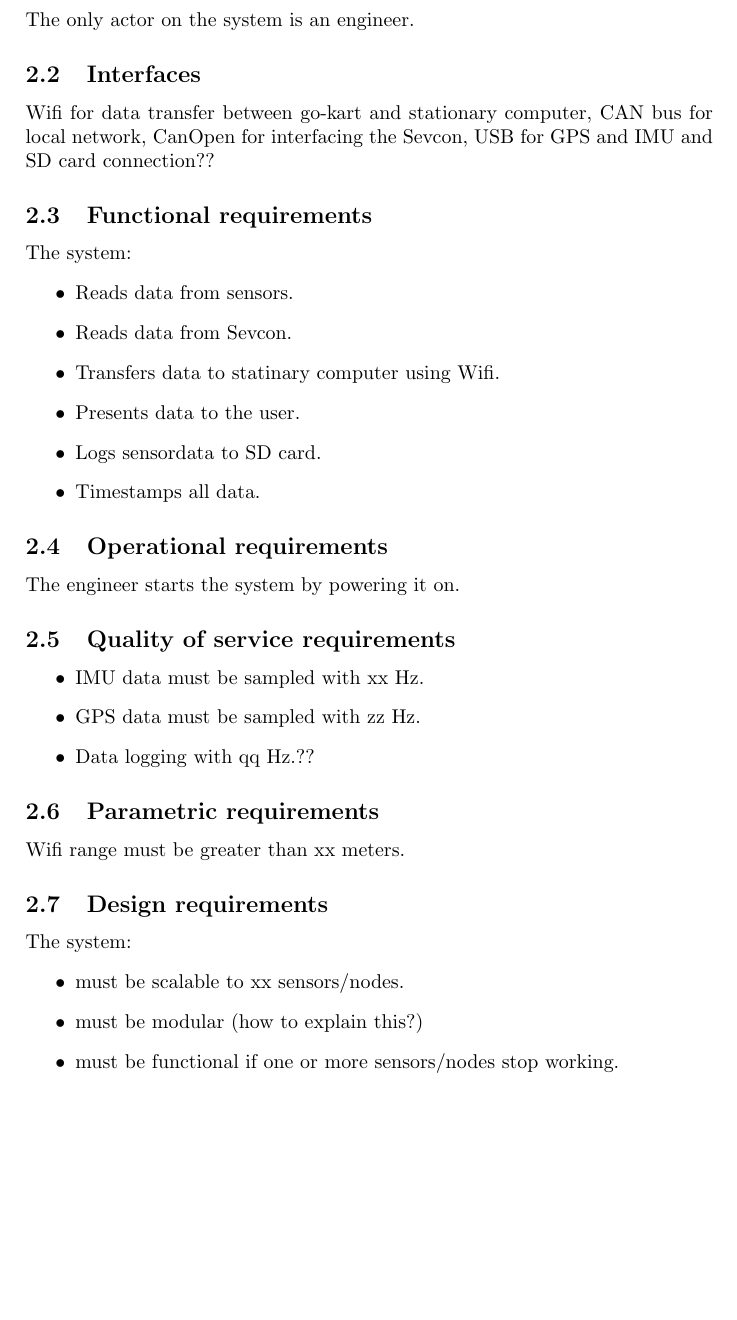
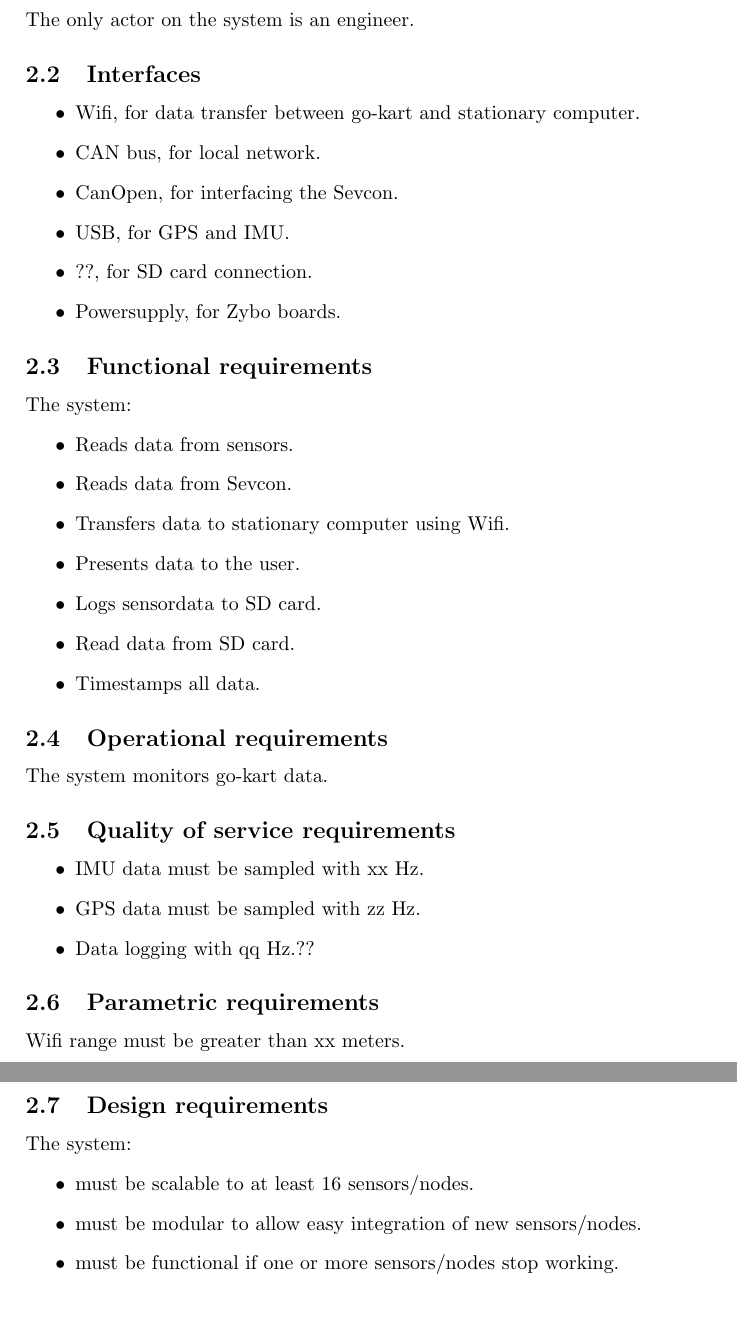
Before and after one commit to dieseld23/SEM2PRO, a LaTeX document (report/main.tex, which reads report/sections/systemdescription.tex): part of page 8 of 18 before the commit and two parts of pages 8 and 9 of 19 after it, the two joined at a grey line, cut so that both start at the same text, the shorter picture padded with empty space. Compiled offline with pdfLaTeX.

Commit message:
system requirements changed after meeting

```diff
--- a/report/sections/systemdescription.tex
+++ b/report/sections/systemdescription.tex
@@ -146,21 +146,29 @@ Data integrity checks is needed to ensure proper data logging.
 The only actor on the system is an engineer.
 
 \subsection{Interfaces}
-Wifi for data transfer between go-kart and stationary computer, CAN bus for local network,  CanOpen for interfacing the Sevcon, USB for GPS and IMU and SD card connection??
+\begin{itemize}
+\item Wifi, for data transfer between go-kart and stationary computer.
+\item CAN bus, for local network.
+\item CanOpen, for interfacing the Sevcon.
+\item USB, for GPS and IMU.
+\item ??, for SD card connection.
+\item Powersupply, for Zybo boards.
+\end{itemize}
 
 \subsection{Functional requirements}
 The system:
 \begin{itemize}
 \item Reads data from sensors.
 \item Reads data from Sevcon.
-\item Transfers data to statinary computer using Wifi.
+\item Transfers data to stationary computer using Wifi.
 \item Presents data to the user.
 \item Logs sensordata to SD card.
+\item Read data from SD card.
 \item Timestamps all data.
 \end{itemize}
 
 \subsection{Operational requirements}
-The engineer starts the system by powering it on.
+The system monitors go-kart data.% when engineer starts the system by powering it on.
 
 \subsection{Quality of service requirements}
 \begin{itemize}
@@ -175,10 +183,13 @@ Wifi range must be greater than xx meters.
 \subsection{Design requirements}
 The system:
 \begin{itemize}
-\item must be scalable to xx sensors/nodes.
-\item must be modular (how to explain this?)
+\item must be scalable to at least 16 sensors/nodes.
+\item must be modular to allow easy integration of new sensors/nodes.
 \item must be functional if one or more sensors/nodes stop working.
 \end{itemize}
+
+
+
 \newpage
 \section{Further ivestigation}
 
```
